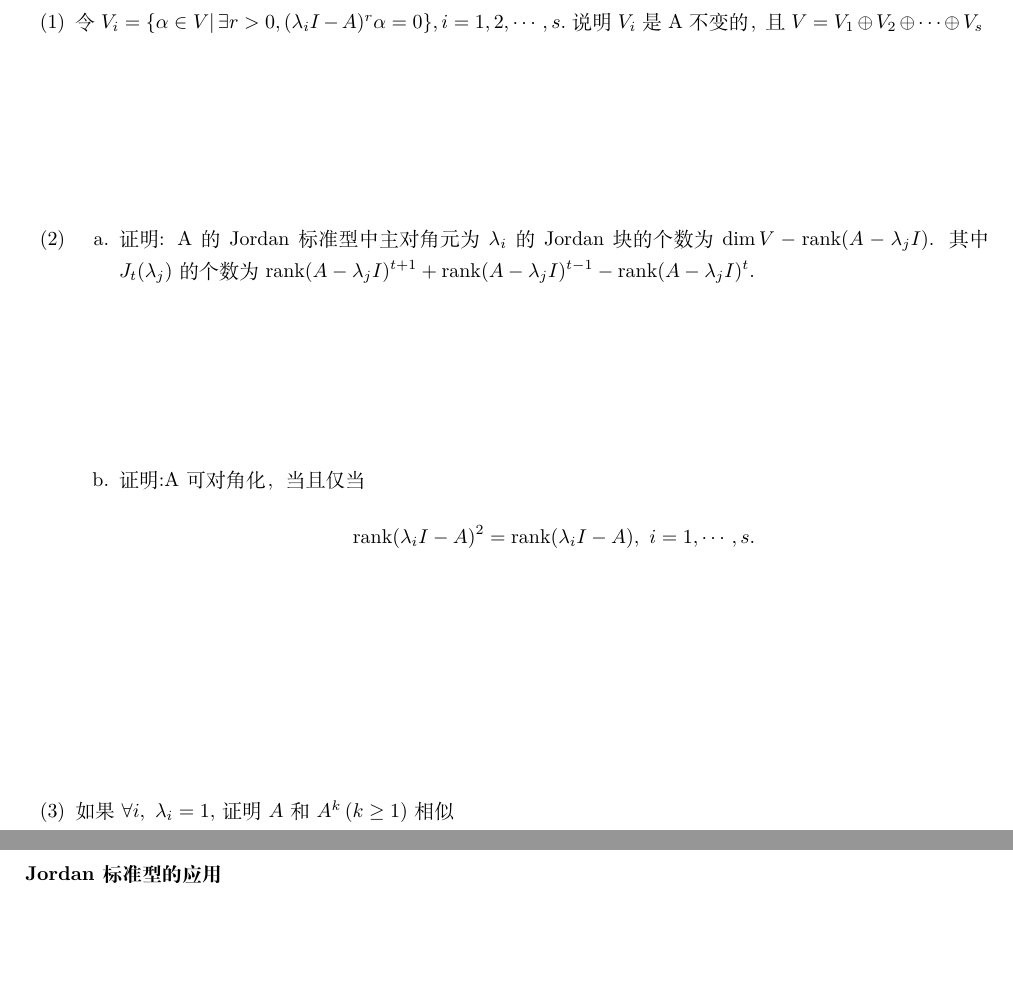
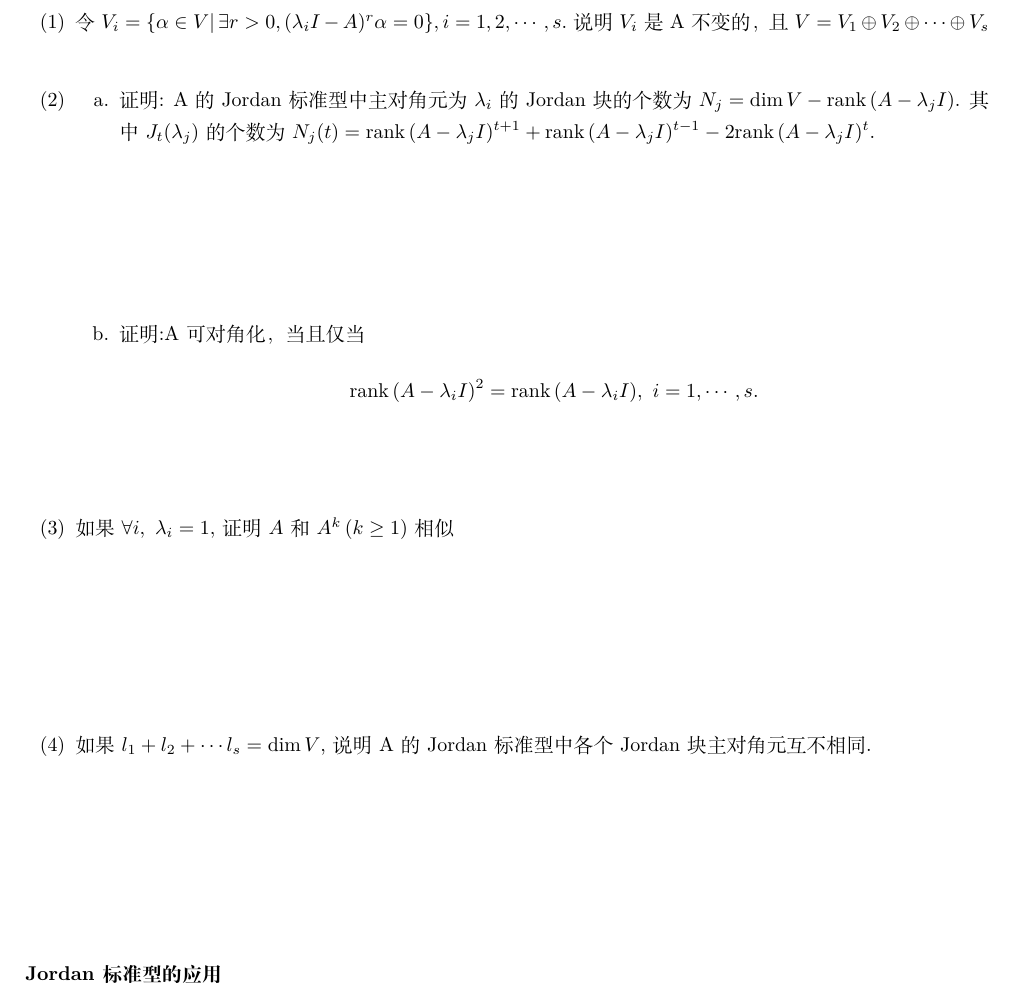
Before and after one commit to caiyouy/caiyouy.github.io, a LaTeX document (content/Linear_Algebra/report.tex, which reads content/Linear_Algebra/sec/06.tex): two parts of pages 2 and 3 of 4 before the commit and part of page 2 of 4 after it, the two joined at a grey line, cut so that both start at the same text, the shorter picture padded with empty space. Compiled offline with XeLaTeX; a missing font is replaced by an installed copy or a similar font.

Commit message:
add some answers

```diff
--- a/content/Linear_Algebra/report.tex
+++ b/content/Linear_Algebra/report.tex
@@ -56,6 +69,8 @@
   \vskip .75em plus .25em minus .25em% increase the vertical spacing a bit, make this particular glue stretchier
 }
 \usepackage{color}
+\usepackage{setspace}
+\renewcommand{\baselinestretch}{1.3}
 
 %%%%% Ref
 \usepackage[
@@ -121,9 +135,9 @@
 }
 
 %%%%%%% New command
-\newcommand{\rank}[0]{\mathrm{rank}}
+\newcommand{\rank}[0]{\mathrm{rank}\,}
 \newcommand{\Ker}[0]{\mathrm{Ker}\,}
-\newcommand{\Img}[0]{\mathrm{Im}}
+\newcommand{\Img}[0]{\mathrm{Im}\,}
 
 \title{{\huge \bfseries
 线性代数A 习题课讲义06
--- a/content/Linear_Algebra/sec/06.tex
+++ b/content/Linear_Algebra/sec/06.tex
@@ -61,22 +61,43 @@ $$m(\lambda) = (\lambda-\lambda_1)^{l_1}(\lambda-\lambda_2)^{l_2}\cdots(\lambda-
 \item[(1)] 令$V_i = \{\alpha \in V |\,\exists r > 0,
 (\lambda_i I - A)^r \alpha = 0\}, i = 1,2,\cdots,s.$
 说明$V_i$是A不变的，且$V = V_1 \oplus V_2 \oplus \cdots \oplus V_s$
-\vspace{3cm}
+\begin{solution}
+说明$V_i = W_i$
+\end{solution}
 % \item[(2)] 若当$i \ne j$时，$\lambda_i \ne \lambda_j$,
 % 证明$A$的Jordan标准型恰好由$s$个Jordan块组成当且仅当$\dim V_{\lambda_j} = 1, j = 1,\cdots,s.$
 \item[(2)]
 \begin{itemize}
     \item[a.] 证明: A的Jordan标准型中主对角元为$\lambda_i$的Jordan块的个数为
-    $\dim V - \rank (A - \lambda_j I)$.
-    其中$J_t(\lambda_j)$的个数为$\rank (A-\lambda_j I)^{t+1} +
-    \rank (A-\lambda_j I)^{t-1} - \rank (A-\lambda_j I)^t$.
-    \vspace{3cm}
-    \item[b.] 证明:A可对角化，当且仅当$$ \rank (\lambda_iI -A)^2 =
-    \rank (\lambda_iI - A),\ i=1,\cdots,s. $$
-    \vspace{3cm}
+    $N_j = \dim V - \rank (A - \lambda_j I)$.
+    其中$J_t(\lambda_j)$的个数为$N_j(t) = \rank (A-\lambda_j I)^{t+1} +
+    \rank (A-\lambda_j I)^{t-1} - 2\rank (A-\lambda_j I)^t$.
+
+    \begin{solution}
+        前面已说明$N_j = \dim \Ker (A|W_j - \lambda_j I)$以及
+        $N_j(t) = \rank (A|W_j-\lambda_j I)^{t+1} +
+        \rank (A|W_j-\lambda_j I)^{t-1} - 2\rank (A|W_j-\lambda_j I)^t$,
+        说明对于$i=1,2,\cdots, l_j+1$,
+        $$\Ker (A-\lambda_j I)^i = \Ker(A|W_j - \lambda_j I)^i$$即可.
+    \end{solution}
+
+    \item[b.] 证明:A可对角化，当且仅当$$ \rank (A - \lambda_iI)^2 =
+    \rank (A - \lambda_iI),\ i=1,\cdots,s. $$
+    \begin{solution}
+    \begin{itemize}
+        \item [(a)]
+        $\rank(\lambda_iI - A) = \rank(\lambda_i I - A)^2 =\cdots =\rank(\lambda_i - A)^{l_i}$
+        即特征空间$V_{\lambda_i}$等同于$W_i$,故
+        $V = V_{\lambda_1} \oplus \cdots \oplus V_{\lambda_s}.$
+        \item [(b)] 说明$N_j = N_j(1)$, 即$\dim V - \rank(A-\lambda_j I) =
+        \rank(A-\lambda_j I)^0 + \rank(A-\lambda_j I)^2 - 2\rank(A-\lambda_j I)$即可.
+    \end{itemize}
+    \end{solution}
 \end{itemize}
 
 \item[(3)]如果$\forall i,\ \lambda_i = 1,$ 证明$A$和$A^k\,(k\ge 1)$相似
+\begin{solution}
+\end{solution}
 \vspace{3cm}
 
 \item[(4)] 如果$l_1 + l_2 +\cdots l_s = \dim V$, 说明A的Jordan标准型中各个Jordan块主对角元互不相同.
```
Also changed, not shown: content/Linear_Algebra/report.tex (36 more changed lines), content/Linear_Algebra/sec/06.tex (6 more changed lines).
